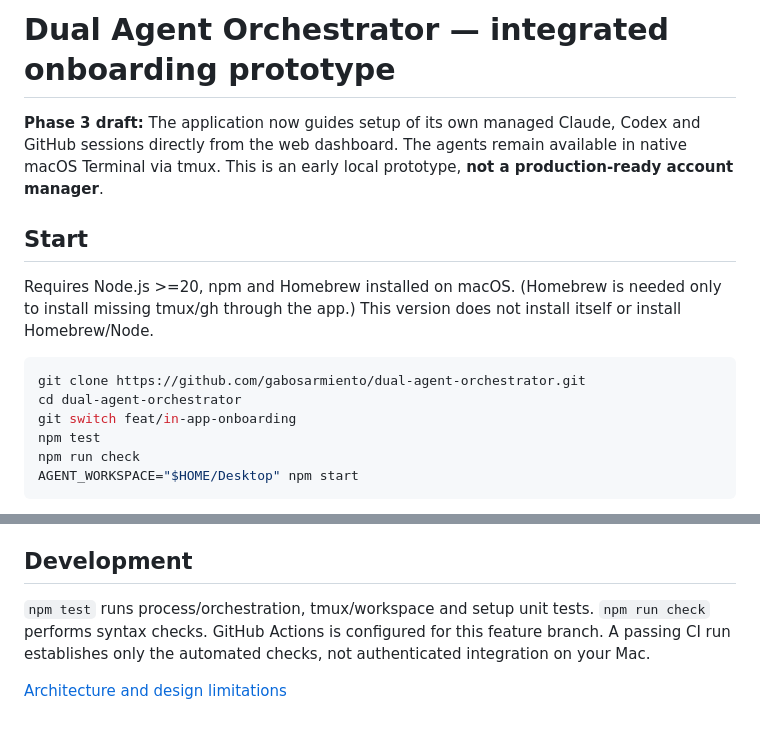
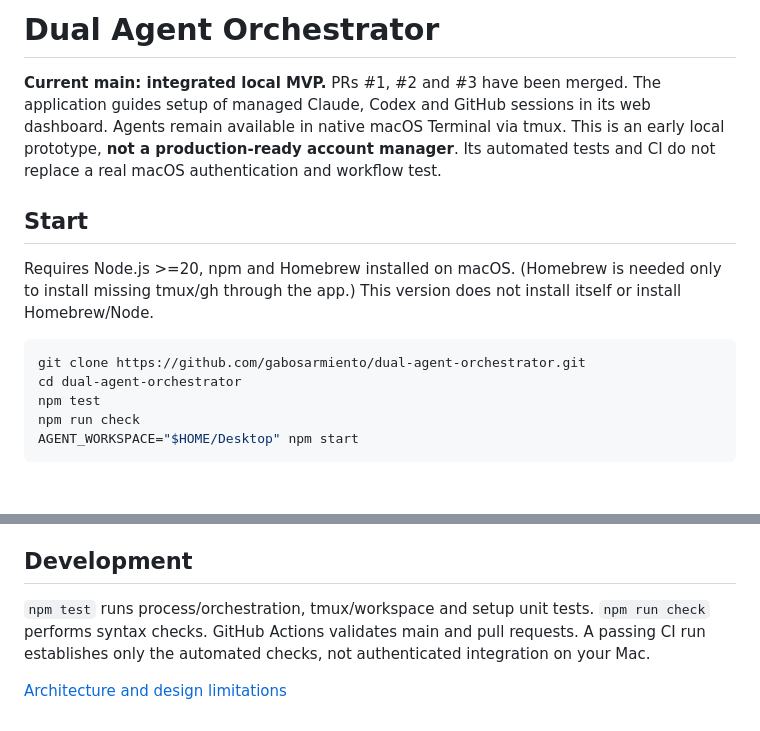
Before and after one commit to gabosarmiento/dual-agent-orchestrator, a Markdown page: README.md, 2 parts joined by grey strips. Drawn GitHub-style; blank space fills up the shorter version.

Commit message:
docs: update main README after merging onboarding stack

````diff
--- a/README.md
+++ b/README.md
@@ -1,6 +1,6 @@
-# Dual Agent Orchestrator — integrated onboarding prototype
+# Dual Agent Orchestrator
 
-**Phase 3 draft:** The application now guides setup of its own managed Claude, Codex and GitHub sessions directly from the web dashboard. The agents remain available in native macOS Terminal via tmux. This is an early local prototype, **not a production-ready account manager**.
+**Current main: integrated local MVP.** PRs #1, #2 and #3 have been merged. The application guides setup of managed Claude, Codex and GitHub sessions in its web dashboard. Agents remain available in native macOS Terminal via tmux. This is an early local prototype, **not a production-ready account manager**. Its automated tests and CI do not replace a real macOS authentication and workflow test.
 
 ## Start
 
@@ -9,7 +9,6 @@ Requires Node.js >=20, npm and Homebrew installed on macOS. (Homebrew is needed
 ```sh
 git clone https://github.com/gabosarmiento/dual-agent-orchestrator.git
 cd dual-agent-orchestrator
-git switch feat/in-app-onboarding
 npm test
 npm run check
 AGENT_WORKSPACE="$HOME/Desktop" npm start
@@ -37,6 +36,6 @@ The web server is a localhost-only terminal-control interface. Do not expose it
 
 ## Development
 
-`npm test` runs process/orchestration, tmux/workspace and setup unit tests. `npm run check` performs syntax checks. GitHub Actions is configured for this feature branch. A passing CI run establishes only the automated checks, not authenticated integration on your Mac.
+`npm test` runs process/orchestration, tmux/workspace and setup unit tests. `npm run check` performs syntax checks. GitHub Actions validates main and pull requests. A passing CI run establishes only the automated checks, not authenticated integration on your Mac.
 
 [Architecture and design limitations](docs/ARCHITECTURE.md)
````
